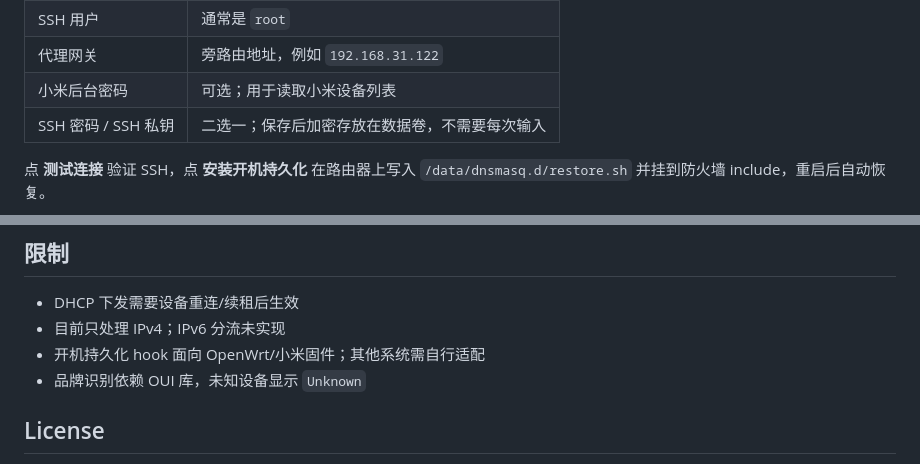
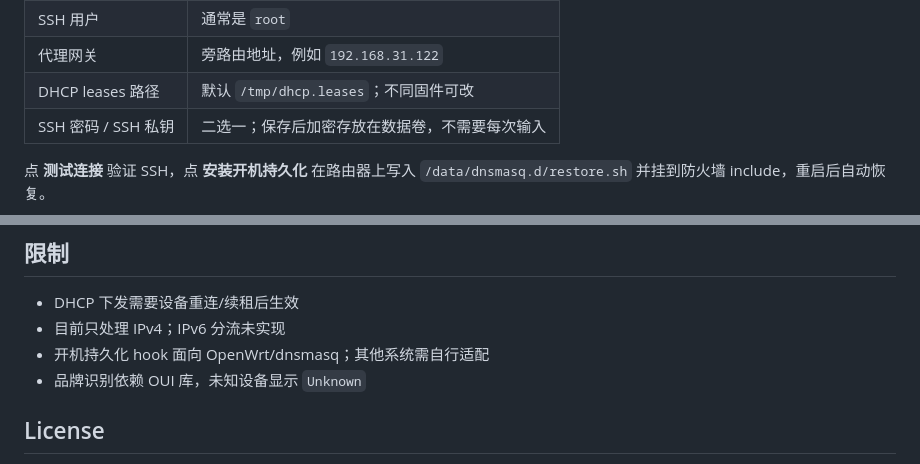
Before and after one commit to goodnightzsj/router-device-proxy, a Markdown page: README.md, 2 parts joined by grey strips. Drawn GitHub-style.

```diff
--- a/README.md
+++ b/README.md
@@ -55,7 +55,7 @@ docker compose up -d --build
 | 路由器 IP | 主路由地址，例如 `192.168.31.1` |
 | SSH 用户 | 通常是 `root` |
 | 代理网关 | 旁路由地址，例如 `192.168.31.122` |
-| 小米后台密码 | 可选；用于读取小米设备列表 |
+| DHCP leases 路径 | 默认 `/tmp/dhcp.leases`；不同固件可改 |
 | SSH 密码 / SSH 私钥 | 二选一；保存后加密存放在数据卷，不需要每次输入 |
 
 点 **测试连接** 验证 SSH，点 **安装开机持久化** 在路由器上写入 `/data/dnsmasq.d/restore.sh` 并挂到防火墙 include，重启后自动恢复。
@@ -121,7 +122,7 @@ go build -trimpath -ldflags="-s -w" -o rdp .
 
 - DHCP 下发需要设备重连/续租后生效
 - 目前只处理 IPv4；IPv6 分流未实现
-- 开机持久化 hook 面向 OpenWrt/小米固件；其他系统需自行适配
+- 开机持久化 hook 面向 OpenWrt/dnsmasq；其他系统需自行适配
 - 品牌识别依赖 OUI 库，未知设备显示 `Unknown`
 
 ## License
```
Also changed, not shown: other parts of README.md (+5 -4 lines), docs/screenshot.png, 7 other files.
